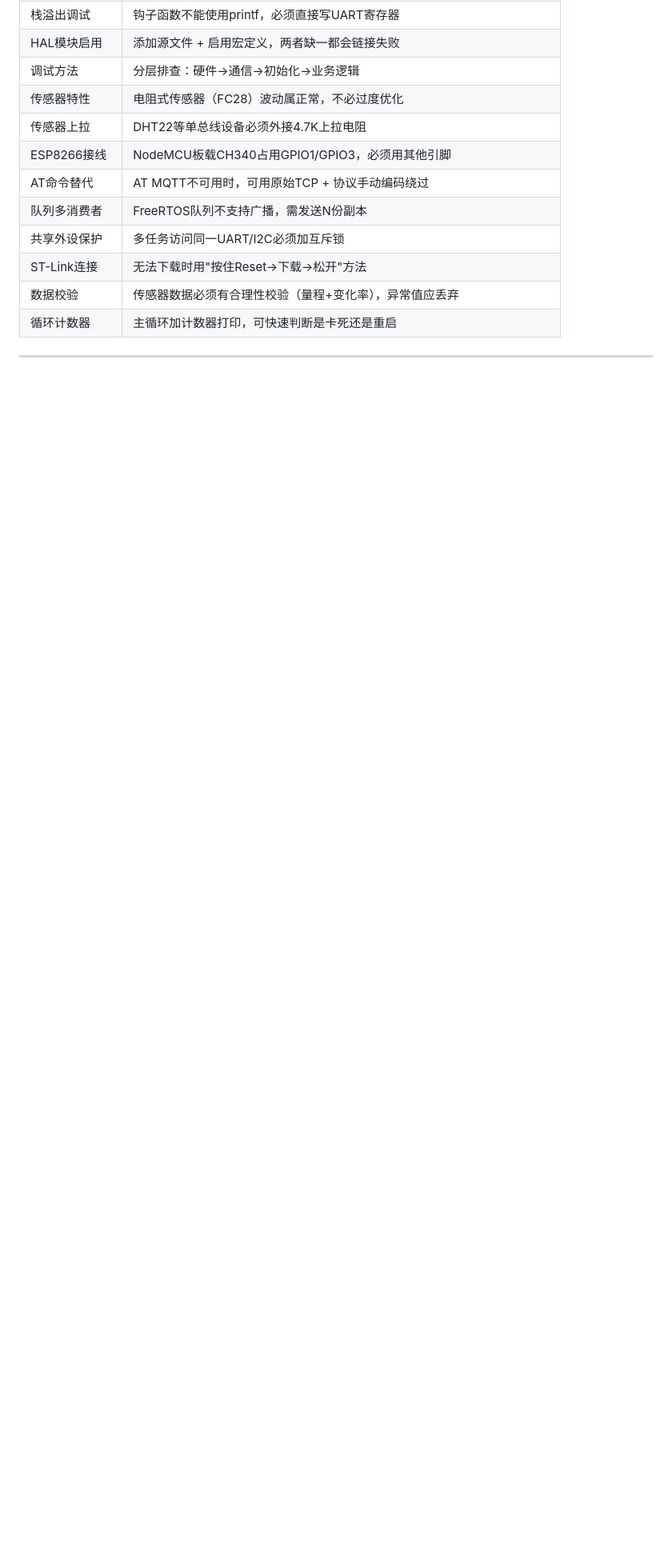
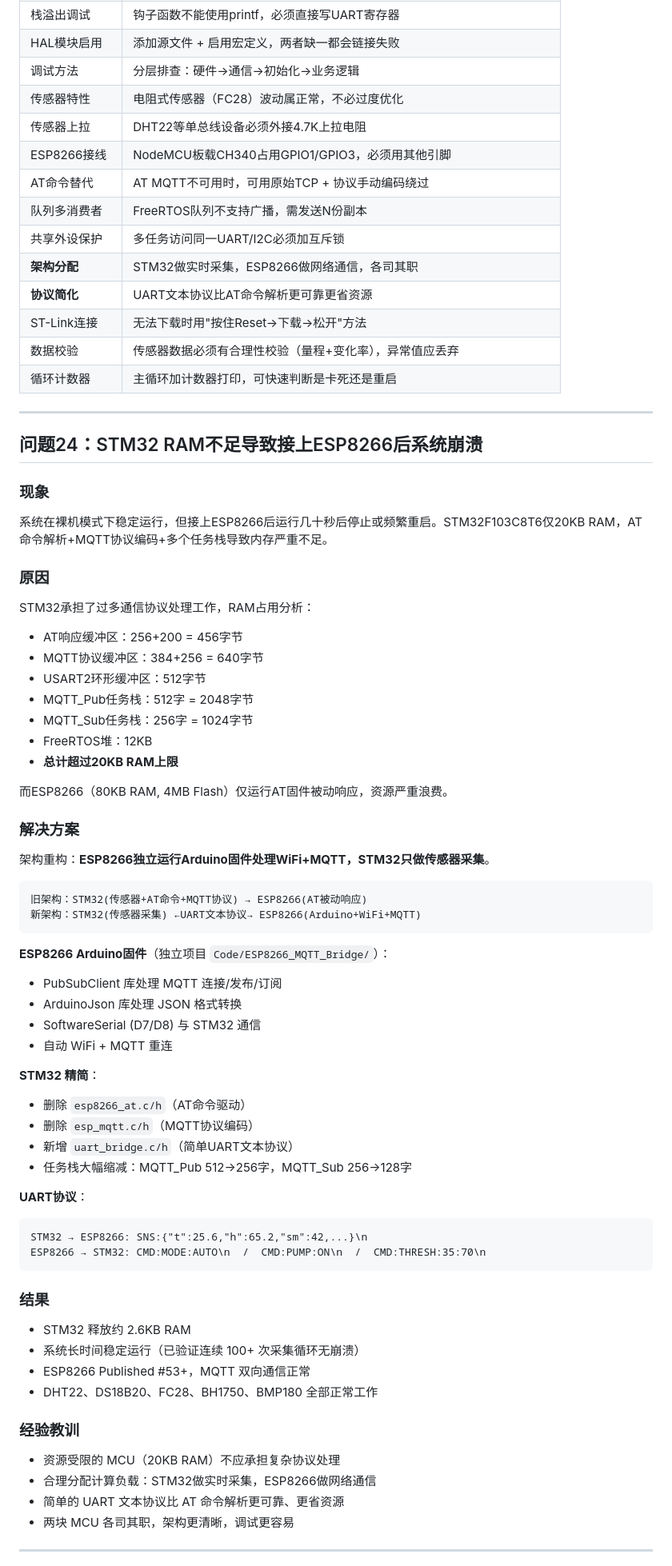
Before and after one commit to daobaitou/STM32_SmartFarm, a Markdown page: 文档/开发问题与解决方案汇总.md, the part around one of its changes. Shown at 80% size. GitHub-like rendering; blank space fills up the shorter version.

Commit message:
文档更新: v4.0架构重构记录 + DHT22修复
- 新增问题24: STM32 RAM不足导致接上ESP8266后系统崩溃
- 通用经验表新增: 架构分配、协议简化
- 更新最后更新日期为2026-05-13

````diff
--- a/文档/开发问题与解决方案汇总.md
+++ b/文档/开发问题与解决方案汇总.md
@@ -806,10 +806,69 @@ DHT22读取始终返回"DHT22 failed"，温度和湿度值为-0.0。
 | AT命令替代 | AT MQTT不可用时，可用原始TCP + 协议手动编码绕过 |
 | 队列多消费者 | FreeRTOS队列不支持广播，需发送N份副本 |
 | 共享外设保护 | 多任务访问同一UART/I2C必须加互斥锁 |
+| **架构分配** | STM32做实时采集，ESP8266做网络通信，各司其职 |
+| **协议简化** | UART文本协议比AT命令解析更可靠更省资源 |
 | ST-Link连接 | 无法下载时用"按住Reset→下载→松开"方法 |
 | 数据校验 | 传感器数据必须有合理性校验（量程+变化率），异常值应丢弃 |
 | 循环计数器 | 主循环加计数器打印，可快速判断是卡死还是重启 |
 
 ---
 
+## 问题24：STM32 RAM不足导致接上ESP8266后系统崩溃
+
+### 现象
+系统在裸机模式下稳定运行，但接上ESP8266后运行几十秒后停止或频繁重启。STM32F103C8T6仅20KB RAM，AT命令解析+MQTT协议编码+多个任务栈导致内存严重不足。
+
+### 原因
+STM32承担了过多通信协议处理工作，RAM占用分析：
+- AT响应缓冲区：256+200 = 456字节
+- MQTT协议缓冲区：384+256 = 640字节
+- USART2环形缓冲区：512字节
+- MQTT_Pub任务栈：512字 = 2048字节
+- MQTT_Sub任务栈：256字 = 1024字节
+- FreeRTOS堆：12KB
+- **总计超过20KB RAM上限**
+
+而ESP8266（80KB RAM, 4MB Flash）仅运行AT固件被动响应，资源严重浪费。
+
+### 解决方案
+架构重构：**ESP8266独立运行Arduino固件处理WiFi+MQTT，STM32只做传感器采集**。
+
+```
+旧架构：STM32(传感器+AT命令+MQTT协议) → ESP8266(AT被动响应)
+新架构：STM32(传感器采集) ←UART文本协议→ ESP8266(Arduino+WiFi+MQTT)
+```
+
+**ESP8266 Arduino固件**（独立项目 `Code/ESP8266_MQTT_Bridge/`）：
+- PubSubClient 库处理 MQTT 连接/发布/订阅
+- ArduinoJson 库处理 JSON 格式转换
+- SoftwareSerial (D7/D8) 与 STM32 通信
+- 自动 WiFi + MQTT 重连
+
+**STM32 精简**：
+- 删除 `esp8266_at.c/h`（AT命令驱动）
+- 删除 `esp_mqtt.c/h`（MQTT协议编码）
+- 新增 `uart_bridge.c/h`（简单UART文本协议）
+- 任务栈大幅缩减：MQTT_Pub 512→256字，MQTT_Sub 256→128字
+
+**UART协议**：
+```
+STM32 → ESP8266: SNS:{"t":25.6,"h":65.2,"sm":42,...}\n
+ESP8266 → STM32: CMD:MODE:AUTO\n  /  CMD:PUMP:ON\n  /  CMD:THRESH:35:70\n
+```
+
+### 结果
+- STM32 释放约 2.6KB RAM
+- 系统长时间稳定运行（已验证连续 100+ 次采集循环无崩溃）
+- ESP8266 Published #53+，MQTT 双向通信正常
+- DHT22、DS18B20、FC28、BH1750、BMP180 全部正常工作
+
+### 经验教训
+- 资源受限的 MCU（20KB RAM）不应承担复杂协议处理
+- 合理分配计算负载：STM32做实时采集，ESP8266做网络通信
+- 简单的 UART 文本协议比 AT 命令解析更可靠、更省资源
+- 两块 MCU 各司其职，架构更清晰，调试更容易
+
+---
+
 *文档创建: 2026-04-17*
````
Also changed, not shown: other parts of 文档/开发问题与解决方案汇总.md (+1 -1 lines).
